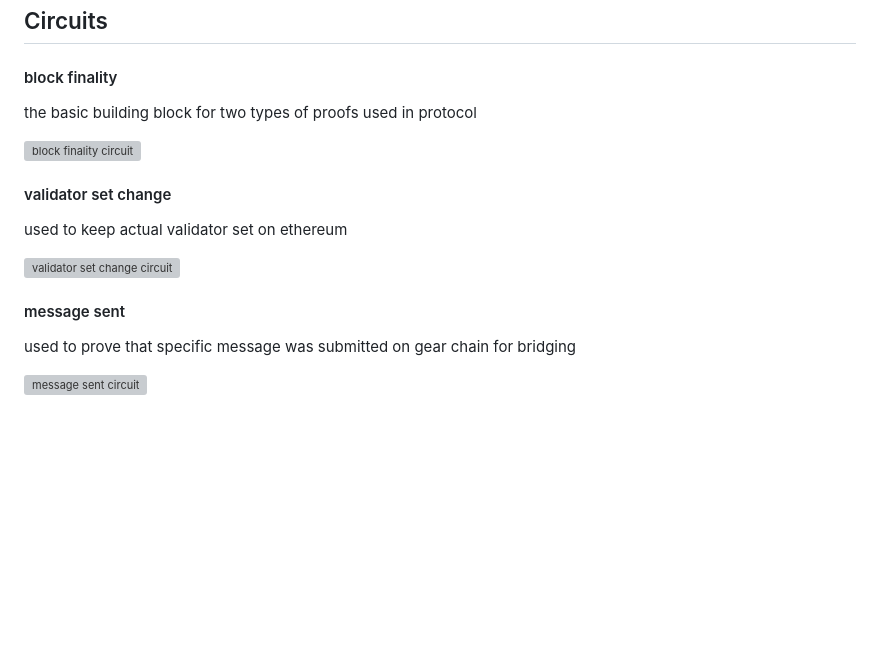
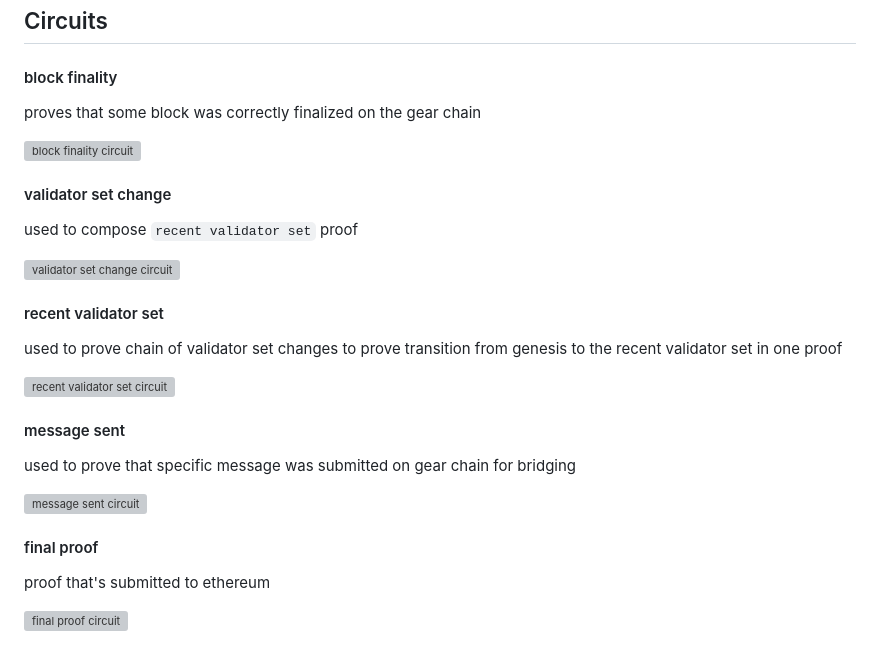
Before and after one commit to gear-tech/gear-bridges, a Markdown page: README.md, the part around the change. Drawn GitHub-style; blank space fills up the shorter version; grey boxes are pictures that could not be loaded.

```diff
--- a/README.md
+++ b/README.md
@@ -5,16 +5,26 @@ implementation of zk-based bridge to ethereum for gear-based blockchains
 ## Circuits
 
 #### block finality
-the basic building block for two types of proofs used in protocol
+proves that some block was correctly finalized on the gear chain
 
 ![block finality circuit](https://github.com/mertwole/gear-bridges/blob/main/images/block_finality_circuit.png)
 
 #### validator set change
-used to keep actual validator set on ethereum
+used to compose `recent validator set` proof
 
 ![validator set change circuit](https://github.com/mertwole/gear-bridges/blob/main/images/next_validator_set_circuit.png)
+
+#### recent validator set
+used to prove chain of validator set changes to prove transition from genesis to the recent validator set in one proof
+
+![recent validator set circuit](https://github.com/mertwole/gear-bridges/blob/main/images/recent_validator_set_circuit.png)
 
 #### message sent
 used to prove that specific message was submitted on gear chain for bridging
 
 ![message sent circuit](https://github.com/mertwole/gear-bridges/blob/main/images/message_sent_circuit.png)
+
+#### final proof
+proof that's submitted to ethereum
+
+![final proof circuit](https://github.com/mertwole/gear-bridges/blob/main/images/final_proof_circuit.png)
```
Also changed, not shown: images/final_proof_circuit.png (added), images/recent_validator_set_circuit.png (added).
